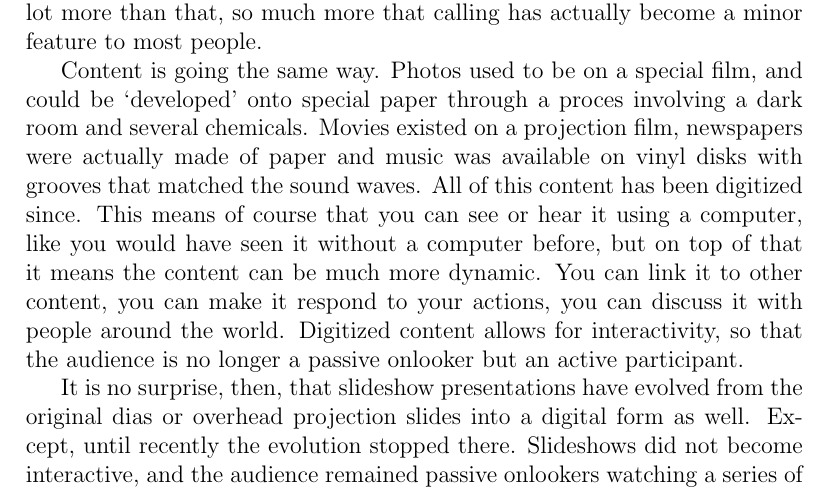
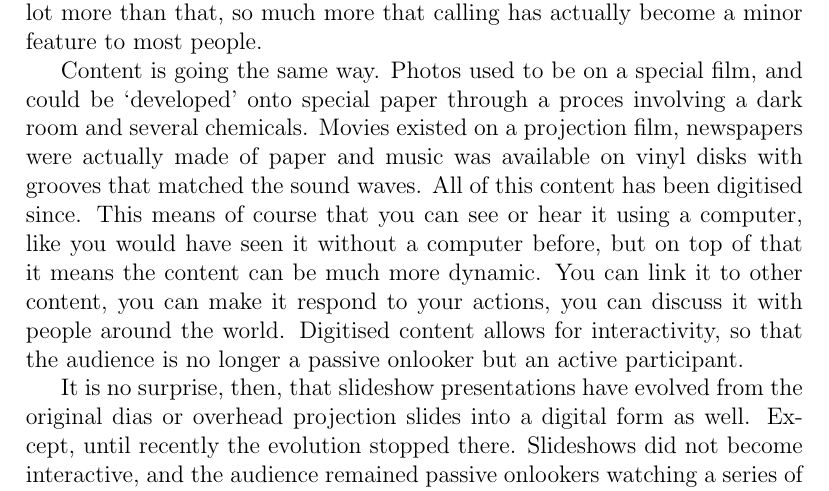
Before and after one commit to jovdmeer/mindxpres-thesis, a LaTeX thesis (thesis.tex, which reads problem.tex): part of page 12 of 73, cut so that both start at the same text. The pictures show the PDF file thesis.pdf that the author committed with the source.

Commit message:
god save the queen

```diff
--- a/problem.tex
+++ b/problem.tex
@@ -18,12 +18,12 @@
   be `developed' onto special paper through a proces involving a dark room and
   several chemicals. Movies existed on a projection film, newspapers were
   actually made of paper and music was available on vinyl disks with grooves
-  that matched the sound waves. All of this content has been digitized since.
+  that matched the sound waves. All of this content has been digitised since.
   This means of course that you can see or hear it using a computer, like you
   would have seen it without a computer before, but on top of that it means the
   content can be much more dynamic. You can link it to other content, you can
   make it respond to your actions, you can discuss it with people around the
-  world. Digitized content allows for interactivity, so that the audience is no
+  world. Digitised content allows for interactivity, so that the audience is no
   longer a passive onlooker but an active participant.
 
   It is no surprise, then, that slideshow presentations have evolved from the
```
Also changed, not shown: thesis.pdf.
